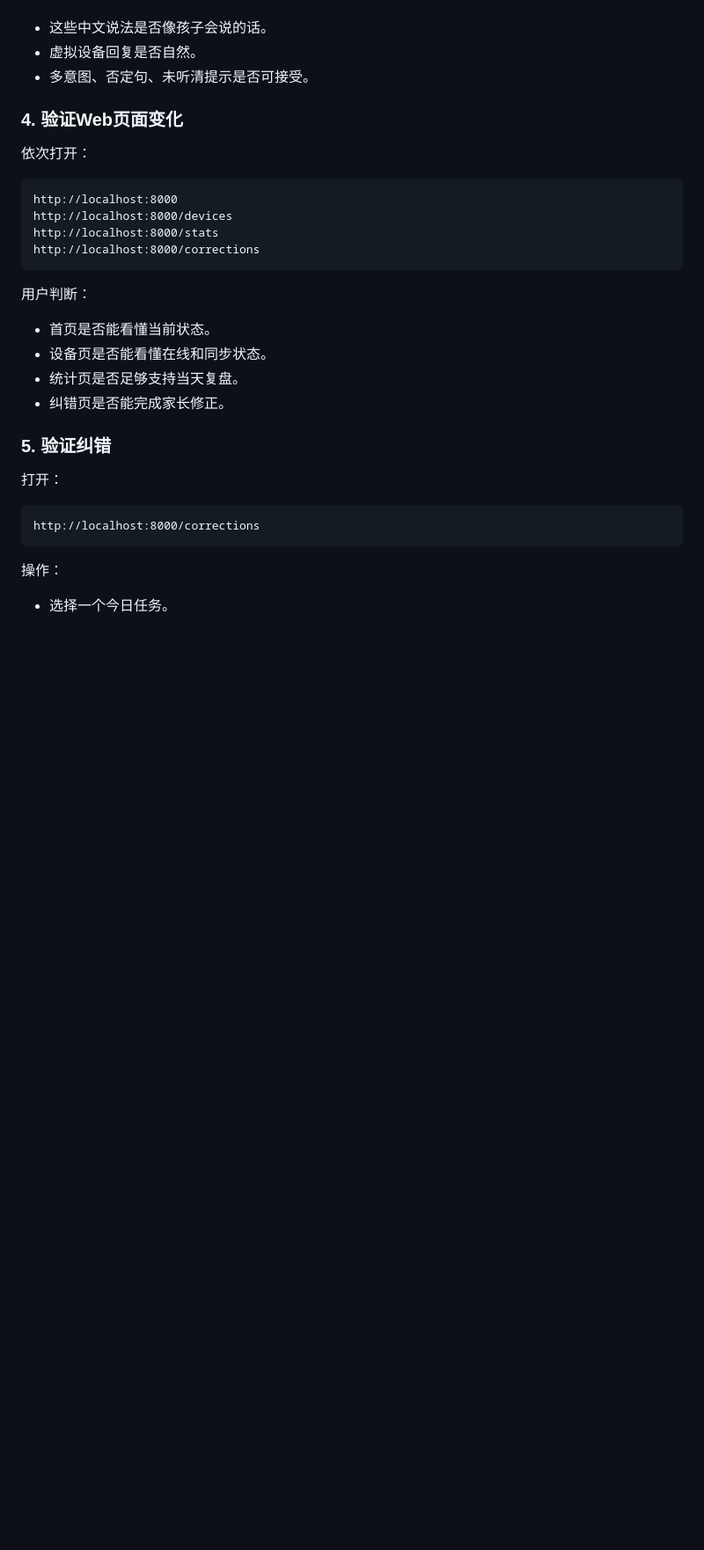
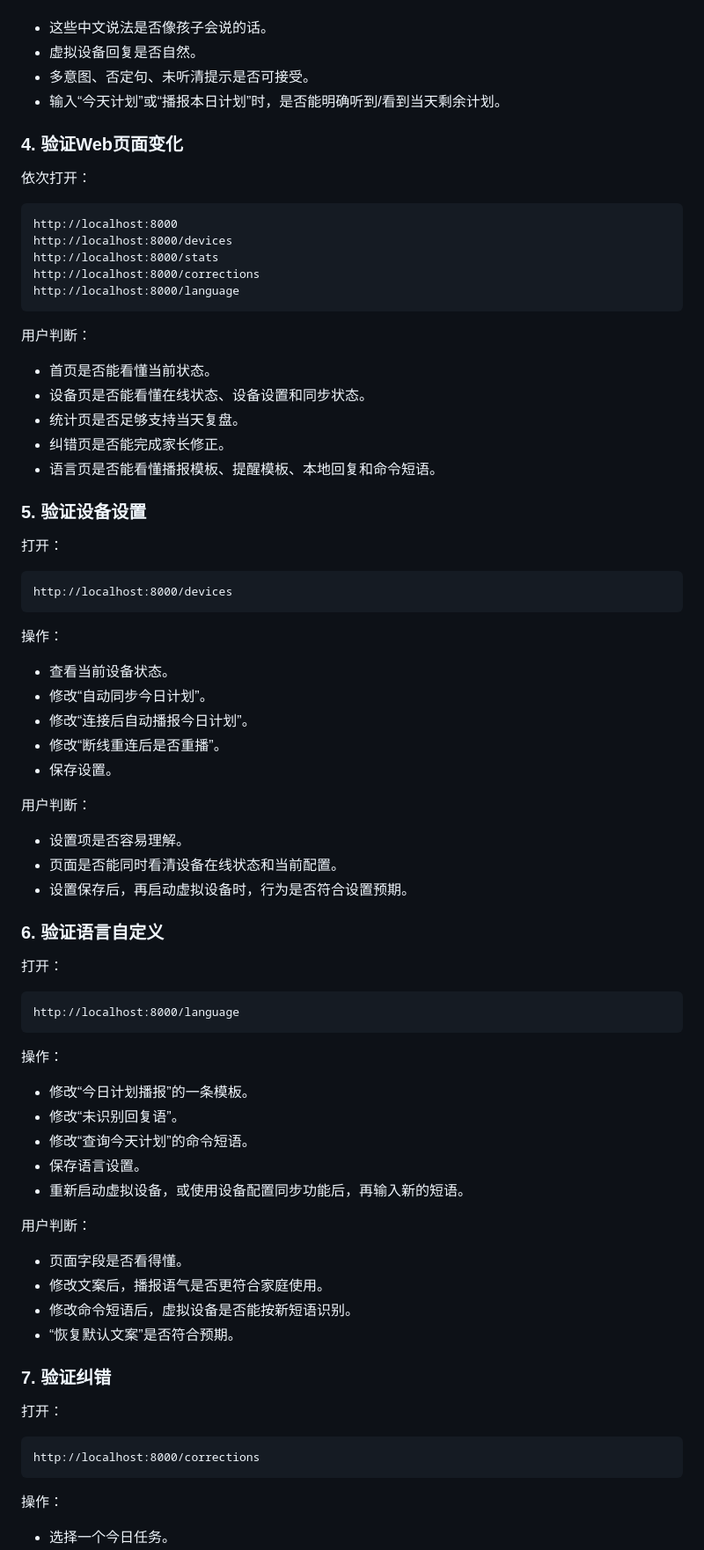
Before and after one commit to undustcover/child_study_system, a Markdown page: 开发/P1-A阶段8用户验收清单.md, the part around one of its changes. Shown at 88% size. GitHub-like rendering; blank space fills up the shorter version.

````diff
--- a/开发/P1-A阶段8用户验收清单.md
+++ b/开发/P1-A阶段8用户验收清单.md
@@ -115,6 +135,7 @@ POST http://localhost:8000/api/daily-tasks/generate?date=YYYY-MM-DD
 - 这些中文说法是否像孩子会说的话。
 - 虚拟设备回复是否自然。
 - 多意图、否定句、未听清提示是否可接受。
+- 输入“今天计划”或“播报本日计划”时，是否能明确听到/看到当天剩余计划。
 
 ### 4. 验证Web页面变化
 
@@ -125,16 +146,63 @@ http://localhost:8000
 http://localhost:8000/devices
 http://localhost:8000/stats
 http://localhost:8000/corrections
+http://localhost:8000/language
 ```
 
 用户判断：
 
 - 首页是否能看懂当前状态。
-- 设备页是否能看懂在线和同步状态。
+- 设备页是否能看懂在线状态、设备设置和同步状态。
 - 统计页是否足够支持当天复盘。
 - 纠错页是否能完成家长修正。
+- 语言页是否能看懂播报模板、提醒模板、本地回复和命令短语。
 
-### 5. 验证纠错
+### 5. 验证设备设置
+
+打开：
+
+```text
+http://localhost:8000/devices
+```
+
+操作：
+
+- 查看当前设备状态。
+- 修改“自动同步今日计划”。
+- 修改“连接后自动播报今日计划”。
+- 修改“断线重连后是否重播”。
+- 保存设置。
+
+用户判断：
+
+- 设置项是否容易理解。
+- 页面是否能同时看清设备在线状态和当前配置。
+- 设置保存后，再启动虚拟设备时，行为是否符合设置预期。
+
+### 6. 验证语言自定义
+
+打开：
+
+```text
+http://localhost:8000/language
+```
+
+操作：
+
+- 修改“今日计划播报”的一条模板。
+- 修改“未识别回复语”。
+- 修改“查询今天计划”的命令短语。
+- 保存语言设置。
+- 重新启动虚拟设备，或使用设备配置同步功能后，再输入新的短语。
+
+用户判断：
+
+- 页面字段是否看得懂。
+- 修改文案后，播报语气是否更符合家庭使用。
+- 修改命令短语后，虚拟设备是否能按新短语识别。
+- “恢复默认文案”是否符合预期。
+
+### 7. 验证纠错
 
 打开：
 
````
Also changed, not shown: other parts of 开发/P1-A阶段8用户验收清单.md (+24 -0 lines).
